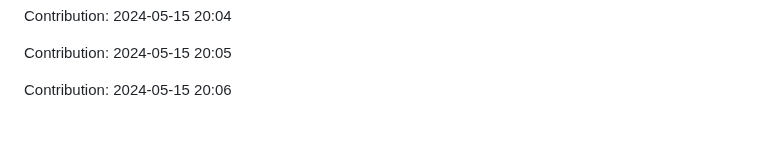
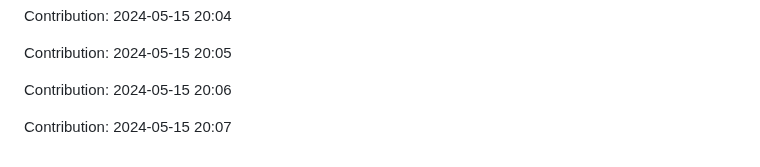
Before and after one commit to orion9ftf/scrapping-ruby-python, a Markdown page: README.md, the part around the change. GitHub-like rendering; blank space fills up the shorter version.

Commit message:
"Contribution: 2024-05-15 20:07"

```diff
--- a/README.md
+++ b/README.md
@@ -1567,3 +1567,5 @@ Contribution: 2024-05-15 20:04
 Contribution: 2024-05-15 20:05
 
 Contribution: 2024-05-15 20:06
+
+Contribution: 2024-05-15 20:07
```
